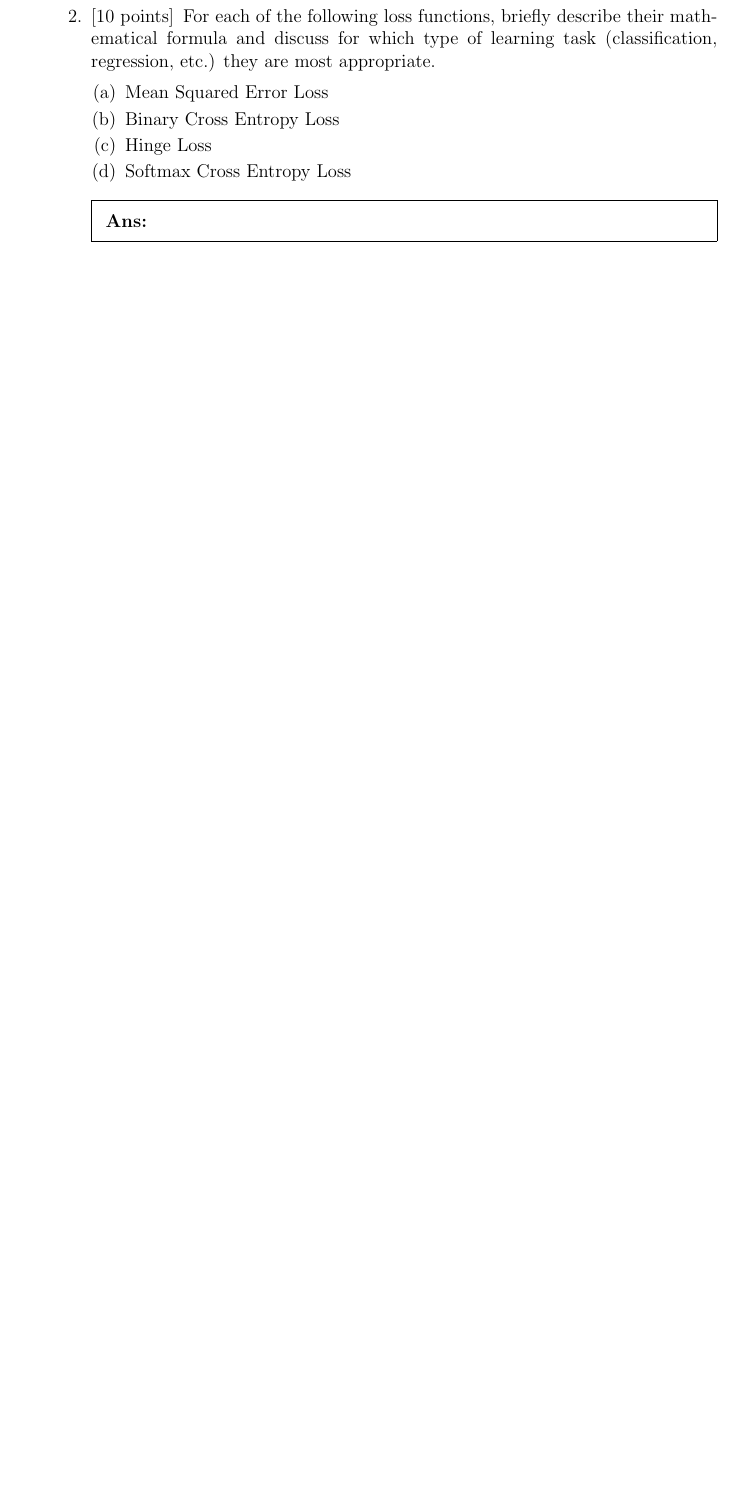
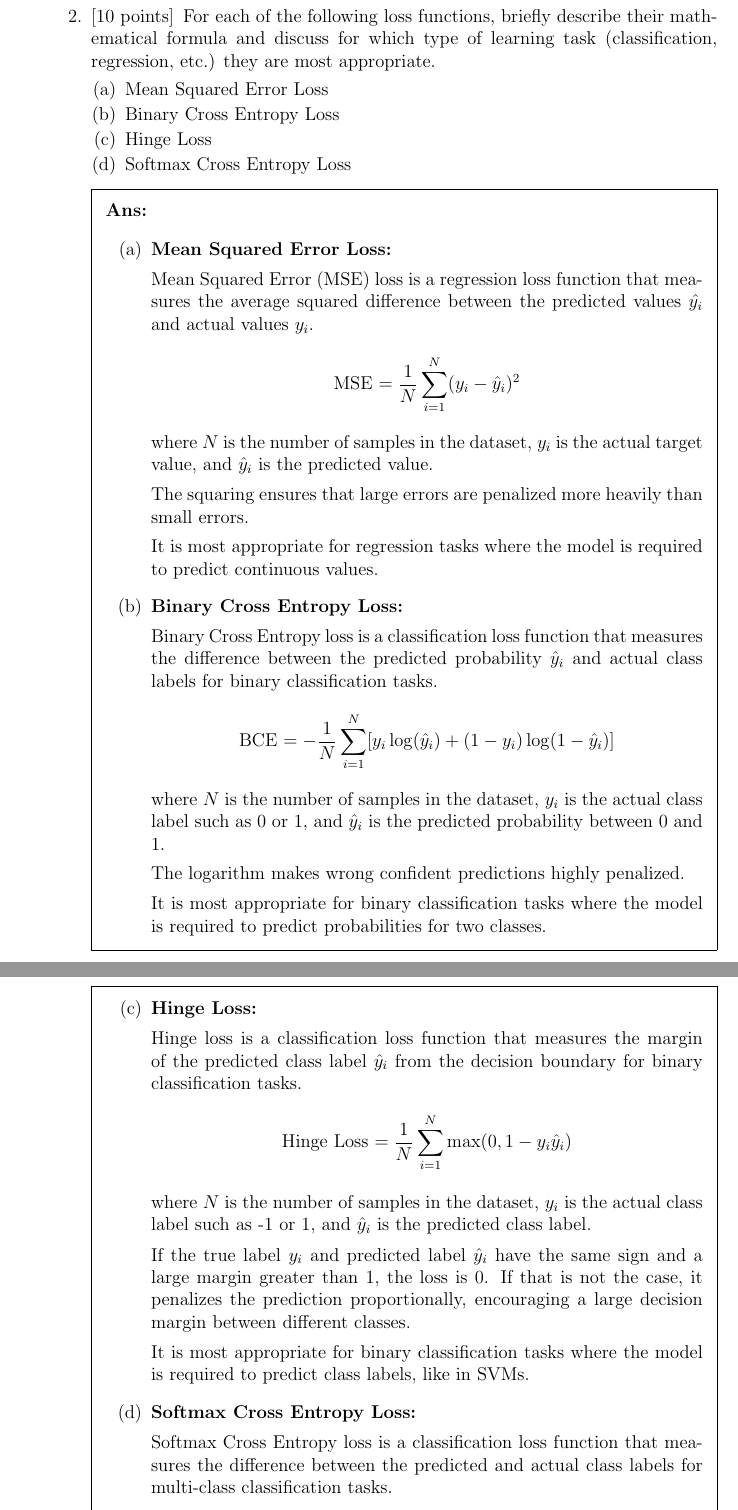
Before and after one commit to sayanarman/CAP_5610_Assignment_3_Solution, a LaTeX problem sheet (CAP_5610_Assignment_3_Solution_Arman_Sayan.tex): part of page 6 of 7 before the commit and two parts of pages 6 and 7 of 8 after it, the two joined at a grey line, cut so that both start at the same text, the shorter picture padded with empty space. Compiled offline with pdfLaTeX.

Commit message:
Answered Q2.2

```diff
--- a/CAP_5610_Assignment_3_Solution_Arman_Sayan.tex
+++ b/CAP_5610_Assignment_3_Solution_Arman_Sayan.tex
@@ -302,3 +302,54 @@
 
         \begin{solution}
 
+            \begin{enumerate}[label=(\alph*)]
+                \item \textbf{Mean Squared Error Loss:}
+
+                Mean Squared Error (MSE) loss is a regression loss function that measures the average squared difference between the predicted values $\hat{y_i}$ and actual values $y_i$.
+
+                \begin{center}
+                    MSE $\displaystyle{= \dfrac{1}{N} \sum_{i=1}^{N} (y_i - \hat{y}_i)^2}$
+                \end{center}
+
+                where $N$ is the number of samples in the dataset, $y_i$ is the actual target value, and $\hat{y}_i$ is the predicted value.
+
+                The squaring ensures that large errors are penalized more heavily than small errors.
+
+                It is most appropriate for regression tasks where the model is required to predict continuous values.
+
+                \item \textbf{Binary Cross Entropy Loss:}
+
+                Binary Cross Entropy loss is a classification loss function that measures the difference between the predicted probability $\hat{y}_i$ and actual class labels for binary classification tasks.
+
+                \begin{center}
+                    BCE $\displaystyle{= -\dfrac{1}{N} \sum_{i=1}^{N} [y_i \log(\hat{y}_i) + (1 - y_i) \log(1 - \hat{y}_i)]}$
+                \end{center}
+
+                where $N$ is the number of samples in the dataset, $y_i$ is the actual class label such as 0 or 1, and $\hat{y}_i$ is the predicted probability between 0 and 1.
+
+                The logarithm makes wrong confident predictions highly penalized.
+
+                It is most appropriate for binary classification tasks where the model is required to predict probabilities for two classes.
+
+                \item \textbf{Hinge Loss:}
+
+                Hinge loss is a classification loss function that measures the margin of the predicted class label $\hat{y}_i$ from the decision boundary for binary classification tasks.
+
+                \begin{center}
+                    Hinge Loss $\displaystyle{= \dfrac{1}{N} \sum_{i=1}^{N} \max(0, 1 - y_i \hat{y}_i)}$
+                \end{center}
+
+                where $N$ is the number of samples in the dataset, $y_i$ is the actual class label such as -1 or 1, and $\hat{y}_i$ is the predicted class label.
+
+                If the true label $y_i$ and predicted label $\hat{y}_i$ have the same sign and a large margin greater than 1, the loss is 0.
+                If that is not the case, it penalizes the prediction proportionally, encouraging a large decision margin between different classes.
+
+                It is most appropriate for binary classification tasks where the model is required to predict class labels, like in SVMs.
+
+                \item \textbf{Softmax Cross Entropy Loss:}
+
+                Softmax Cross Entropy loss is a classification loss function that measures the difference between the predicted and actual class labels for multi-class classification
+                tasks.
+
+                \begin{center}
+                    Softmax Cross Entropy $\displaystyle{= -\dfrac{1}{N} \sum_{i=1}^{N} \sum_{c=1}^{C} y_{i,c} \log(\frac{e^{\hat{y}_{i,c}}}{\sum_{k=1}^{C}{e^{\hat{y}_{i,k}}}})}$
@@ -305,3 +366,5 @@
+            \end{enumerate}
+
         \end{solution}
 
     \end{parts}
```
Also changed, not shown: CAP_5610_Assignment_3_Solution_Arman_Sayan.pdf, CAP_5610_Assignment_3_Solution_Arman_Sayan.tex (10 more changed lines), 1 other file.
